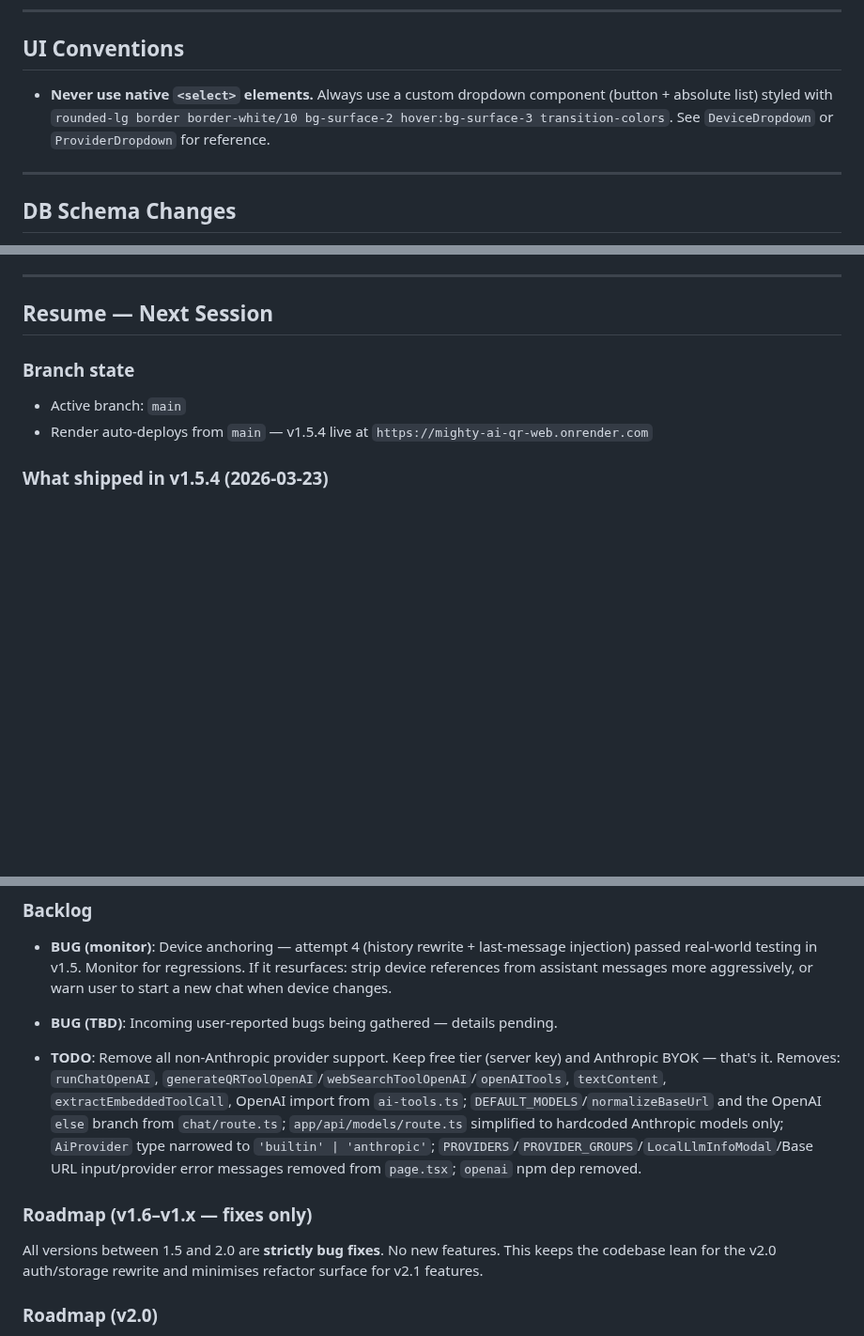
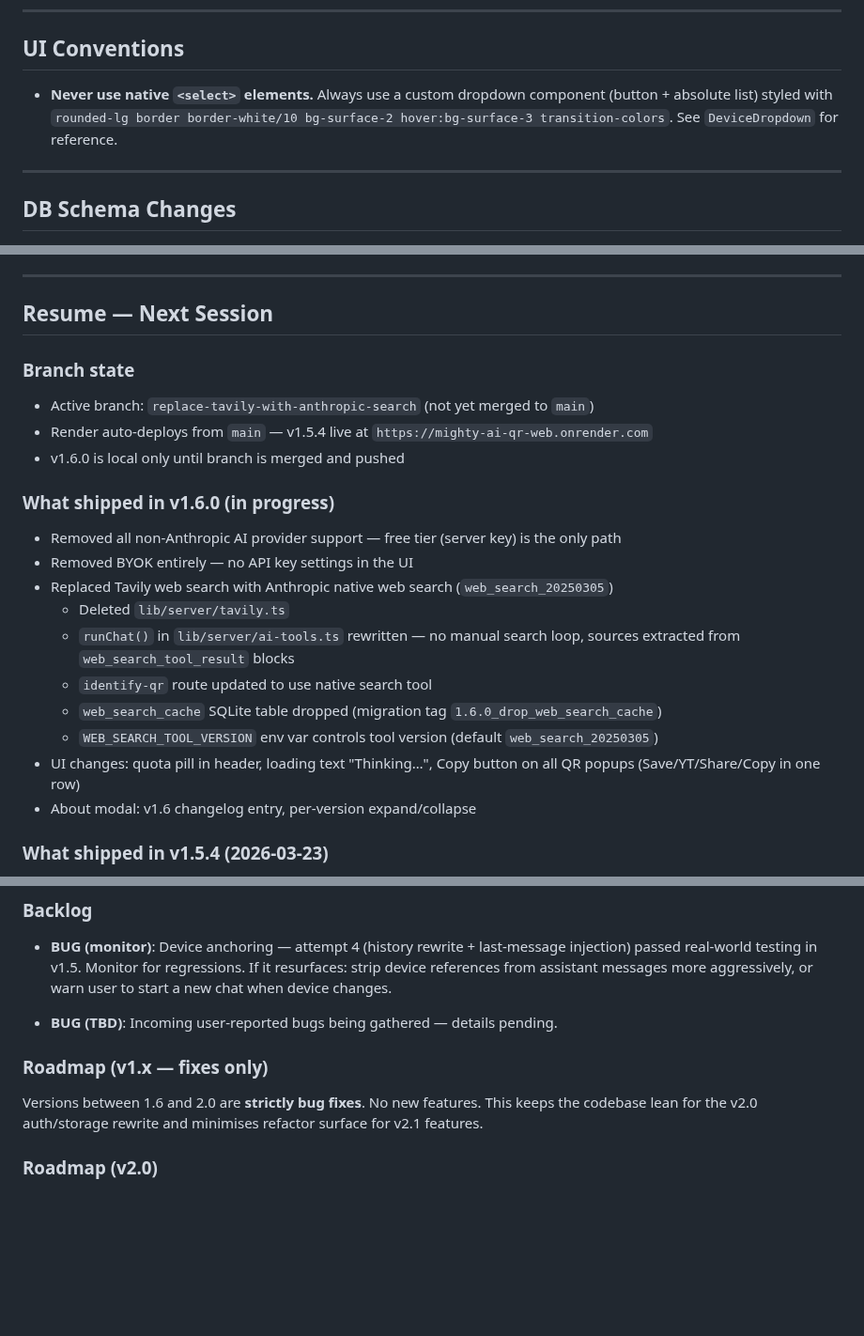
Before and after one commit to steve-krisjanovs/mighty-ai-qr-web, a Markdown page: CLAUDE.md, 3 parts joined by grey strips. Shown at 94% size. GitHub-like rendering; blank space fills up the shorter version.

```diff
--- a/CLAUDE.md
+++ b/CLAUDE.md
@@ -37,7 +37,7 @@ Reverse-engineered from [mightier_amp](https://github.com/tuntorius/mightier_amp
 
 ## UI Conventions
 
-- **Never use native `<select>` elements.** Always use a custom dropdown component (button + absolute list) styled with `rounded-lg border border-white/10 bg-surface-2 hover:bg-surface-3 transition-colors`. See `DeviceDropdown` or `ProviderDropdown` for reference.
+- **Never use native `<select>` elements.** Always use a custom dropdown component (button + absolute list) styled with `rounded-lg border border-white/10 bg-surface-2 hover:bg-surface-3 transition-colors`. See `DeviceDropdown` for reference.
 
 ---
 
@@ -70,8 +71,21 @@ Docker Compose does **not** pick up `.env.local` automatically — only `.env`.
 ## Resume — Next Session
 
 ### Branch state
-- Active branch: `main`
+- Active branch: `replace-tavily-with-anthropic-search` (not yet merged to `main`)
 - Render auto-deploys from `main` — v1.5.4 live at `https://mighty-ai-qr-web.onrender.com`
+- v1.6.0 is local only until branch is merged and pushed
+
+### What shipped in v1.6.0 (in progress)
+- Removed all non-Anthropic AI provider support — free tier (server key) is the only path
+- Removed BYOK entirely — no API key settings in the UI
+- Replaced Tavily web search with Anthropic native web search (`web_search_20250305`)
+  - Deleted `lib/server/tavily.ts`
+  - `runChat()` in `lib/server/ai-tools.ts` rewritten — no manual search loop, sources extracted from `web_search_tool_result` blocks
+  - `identify-qr` route updated to use native search tool
+  - `web_search_cache` SQLite table dropped (migration tag `1.6.0_drop_web_search_cache`)
+  - `WEB_SEARCH_TOOL_VERSION` env var controls tool version (default `web_search_20250305`)
+- UI changes: quota pill in header, loading text "Thinking…", Copy button on all QR popups (Save/YT/Share/Copy in one row)
+- About modal: v1.6 changelog entry, per-version expand/collapse
 
 ### What shipped in v1.5.4 (2026-03-23)
 - EQ fix — `coerceParams` never handled the `eq` field; EQ was silently dropped from every QR
@@ -123,11 +137,9 @@ Docker Compose does **not** pick up `.env.local` automatically — only `.env`.
 
 - **BUG (TBD)**: Incoming user-reported bugs being gathered — details pending.
 
-- **TODO**: Remove all non-Anthropic provider support. Keep free tier (server key) and Anthropic BYOK — that's it. Removes: `runChatOpenAI`, `generateQRToolOpenAI`/`webSearchToolOpenAI`/`openAITools`, `textContent`, `extractEmbeddedToolCall`, OpenAI import from `ai-tools.ts`; `DEFAULT_MODELS`/`normalizeBaseUrl` and the OpenAI `else` branch from `chat/route.ts`; `app/api/models/route.ts` simplified to hardcoded Anthropic models only; `AiProvider` type narrowed to `'builtin' | 'anthropic'`; `PROVIDERS`/`PROVIDER_GROUPS`/`LocalLlmInfoModal`/Base URL input/provider error messages removed from `page.tsx`; `openai` npm dep removed.
+### Roadmap (v1.x — fixes only)
 
-### Roadmap (v1.6–v1.x — fixes only)
-
-All versions between 1.5 and 2.0 are **strictly bug fixes**. No new features. This keeps the codebase lean for the v2.0 auth/storage rewrite and minimises refactor surface for v2.1 features.
+Versions between 1.6 and 2.0 are **strictly bug fixes**. No new features. This keeps the codebase lean for the v2.0 auth/storage rewrite and minimises refactor surface for v2.1 features.
 
 ### Roadmap (v2.0)
 
```
Also changed, not shown: other parts of CLAUDE.md (+2 -1 lines), README.md (+14 -34 lines).
